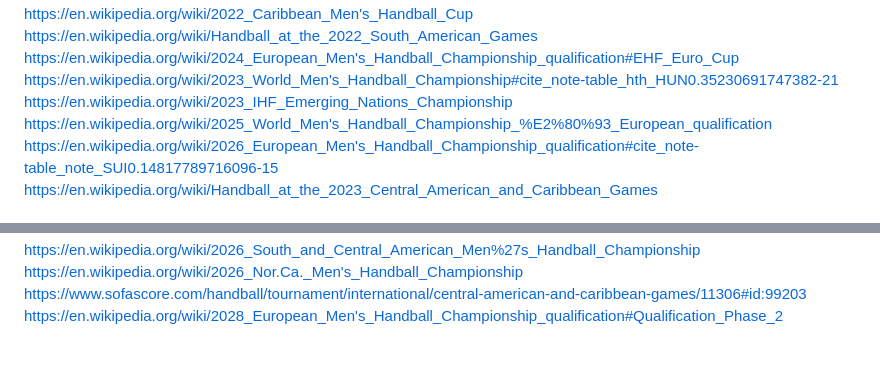
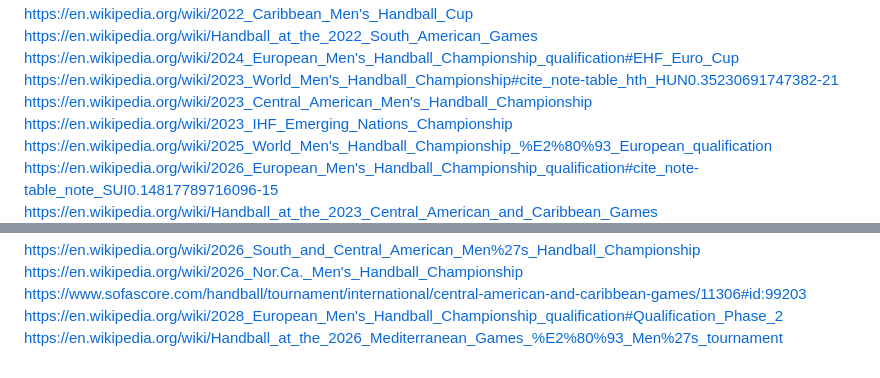
Before and after one commit to rofarvar/handball, a Markdown page: README.md, 2 parts joined by grey strips. GitHub-like rendering.

```diff
--- a/README.md
+++ b/README.md
@@ -17,6 +17,7 @@ https://en.wikipedia.org/wiki/2022_Caribbean_Men's_Handball_Cup
 https://en.wikipedia.org/wiki/Handball_at_the_2022_South_American_Games
 https://en.wikipedia.org/wiki/2024_European_Men's_Handball_Championship_qualification#EHF_Euro_Cup
 https://en.wikipedia.org/wiki/2023_World_Men's_Handball_Championship#cite_note-table_hth_HUN0.35230691747382-21
+https://en.wikipedia.org/wiki/2023_Central_American_Men's_Handball_Championship
 https://en.wikipedia.org/wiki/2023_IHF_Emerging_Nations_Championship
 https://en.wikipedia.org/wiki/2025_World_Men's_Handball_Championship_%E2%80%93_European_qualification
 https://en.wikipedia.org/wiki/2026_European_Men's_Handball_Championship_qualification#cite_note-table_note_SUI0.14817789716096-15
@@ -45,3 +46,4 @@ https://en.wikipedia.org/wiki/2026_South_and_Central_American_Men%27s_Handball_C
 https://en.wikipedia.org/wiki/2026_Nor.Ca._Men's_Handball_Championship
 https://www.sofascore.com/handball/tournament/international/central-american-and-caribbean-games/11306#id:99203
 https://en.wikipedia.org/wiki/2028_European_Men's_Handball_Championship_qualification#Qualification_Phase_2
+https://en.wikipedia.org/wiki/Handball_at_the_2026_Mediterranean_Games_%E2%80%93_Men%27s_tournament
```
